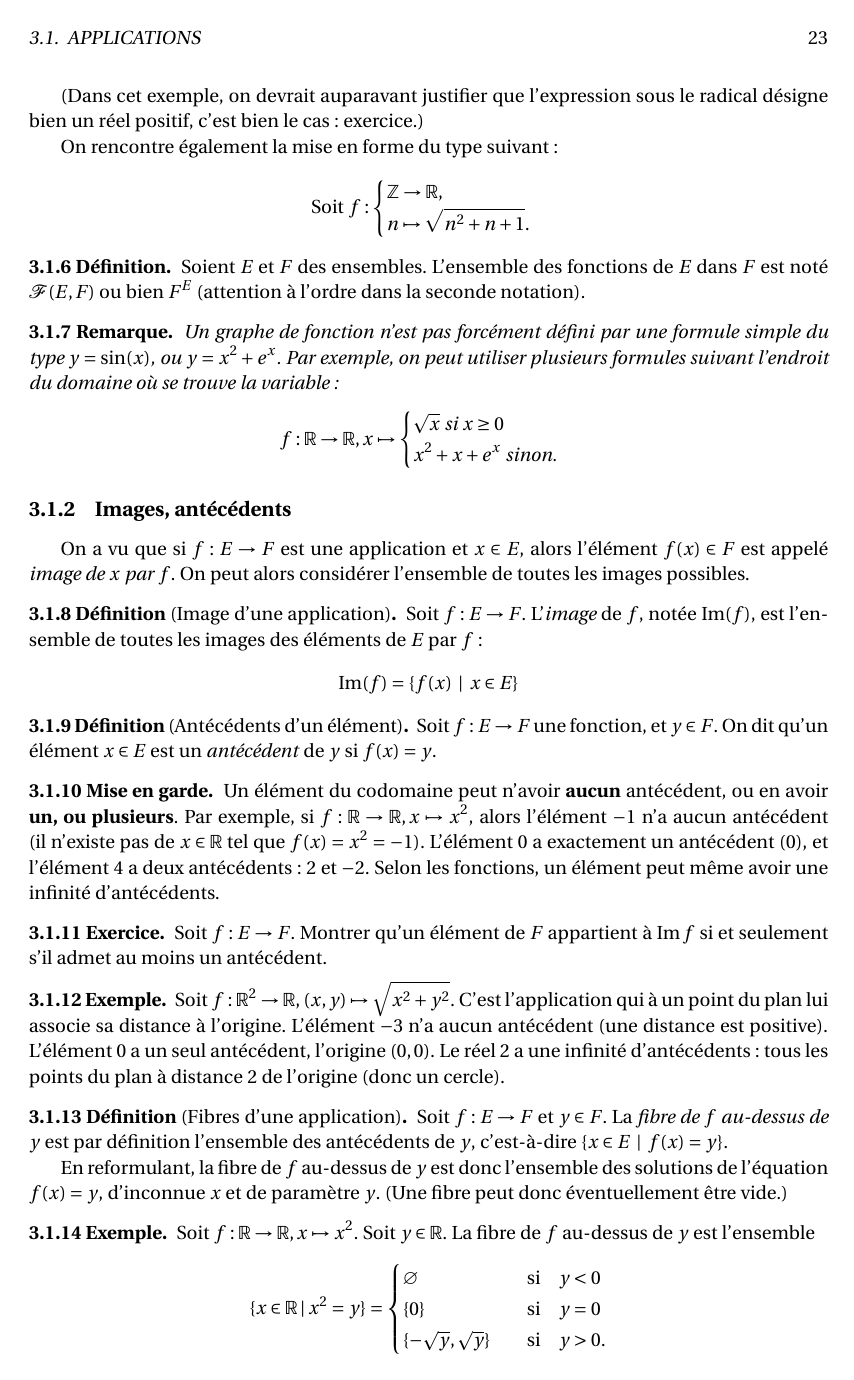
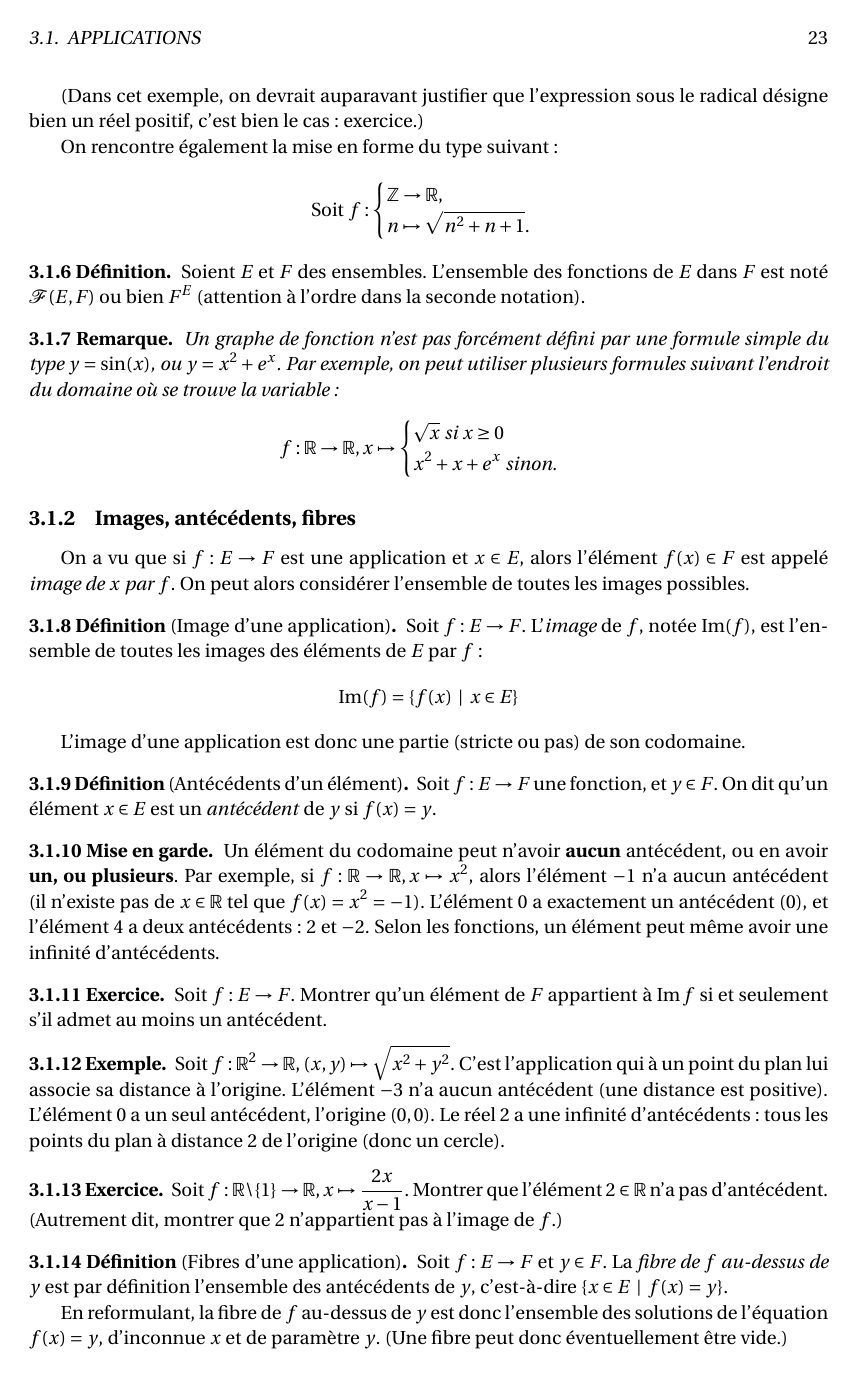
Before and after one commit to dmegy/decouverteDesMaths, a LaTeX book (cours.tex, which reads applications.tex): page 23 of 86 before the commit and page 23 of 88 after it. Compiled offline with pdfLaTeX.

Commit message:
images, antécédents

```diff
--- a/applications.tex
+++ b/applications.tex
@@ -87,7 +87,7 @@ x\mapsto \begin{cases}\sqrt{x}\text{ si }x\geq 0\\ x^2+x+e^x\text{ sinon.}\end{c
 %Une fonction n'a pas de raison d'être continue, dérivable etc.
 \end{remarque}
 
-\subsection{Images, antécédents}
+\subsection{Images, antécédents, fibres}
 
 On a vu que si $f : E\to F$ est une application et $x\in E$, alors l'élément $f(x)\in F$ est appelé \emph{image de $x$ par $f$}. On peut alors considérer l'ensemble de toutes les images possibles.
 
@@ -97,6 +97,8 @@ Soit $f : E\to F$. L'\emph{image} de $f$, notée $\Im(f)$, est l'ensemble de tou
 \Im(f) = \{f(x)\:\mid\: x\in E\}
 \]
 \end{definition}
+
+L'image d'une application est donc une partie (stricte ou pas) de son codomaine.
 
 \begin{definition}[Antécédents d'un élément]
 Soit $f : E\to F$ une fonction, et $y\in F$. On dit qu'un élément $x\in E$ est un \emph{antécédent} de $y$ si $f(x)=y$.
@@ -114,6 +116,9 @@ Soit $f : E\to F$. Montrer qu'un élément de $F$ appartient à $\Im f$ si et se
 Soit $f : \R^2\to \R,\: (x,y)\mapsto \sqrt{x^2+y^2}$. C'est l'application qui à un point du plan lui associe sa distance à l'origine. L'élément $-3$ n'a aucun antécédent (une distance est positive). L'élément $0$ a un seul antécédent, l'origine $(0,0)$. Le réel $2$ a une infinité d'antécédents : tous les points du plan à distance $2$ de l'origine (donc un cercle).
 \end{exemple}
 
+\begin{exercice}
+Soit $f : \R\setminus \{1\} \to \R, x\mapsto \frac{2x}{x-1}$. Montrer que l'élément $2 \in \R$ n'a pas d'antécédent. (Autrement dit, montrer que $2$ n'appartient pas à l'image de $f$.)
+\end{exercice}
 
 
 \begin{definition}[Fibres d'une application]
```
Also changed, not shown: cours.pdf, applications.tex (15 more changed lines).
